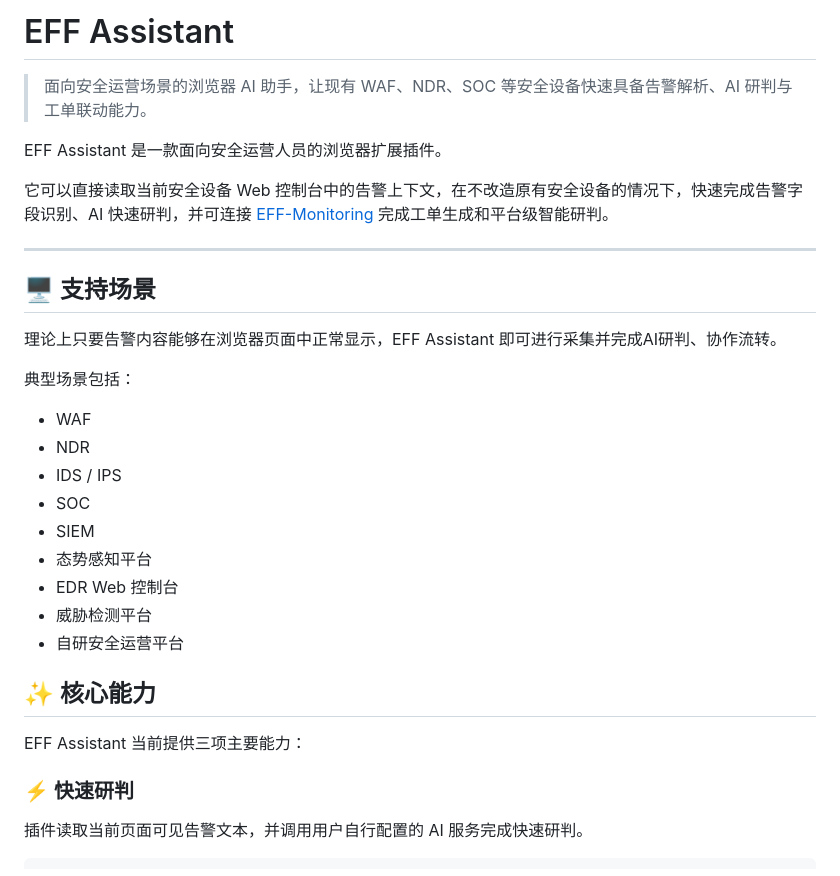
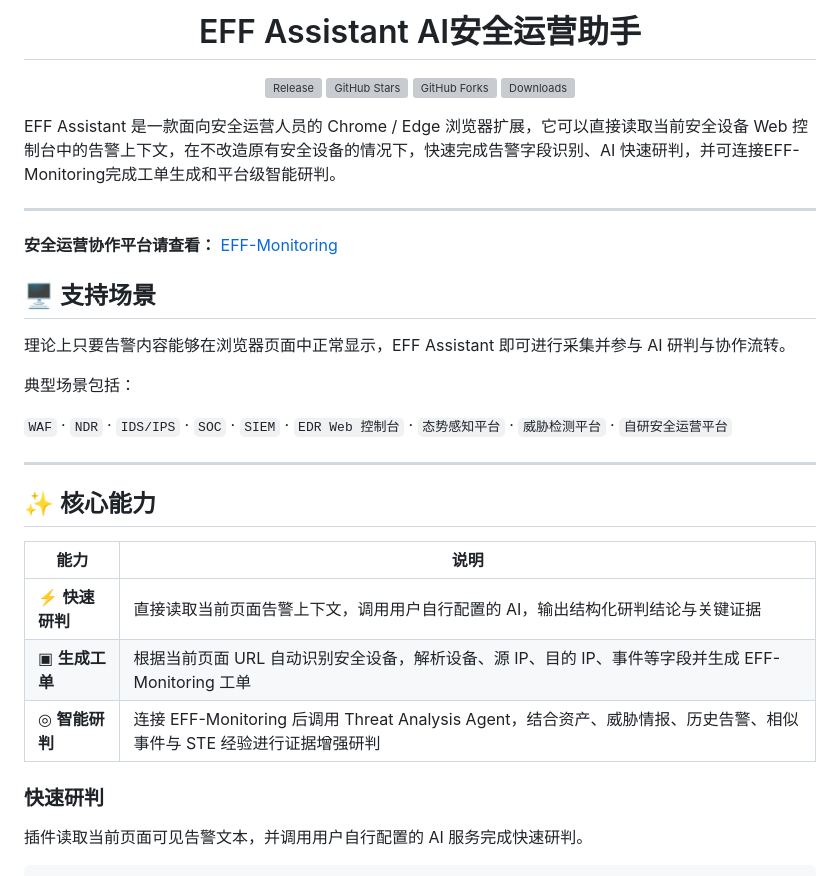
Before and after one commit to Fausto-404/EFF-Assistant, a Markdown page: README.md, the part around one of its changes. Drawn GitHub-style; grey boxes are pictures that could not be loaded.

```diff
--- a/README.md
+++ b/README.md
@@ -1,33 +1,51 @@
-# EFF Assistant
+<h1 align="center">EFF Assistant AI安全运营助手</h1>
 
-> 面向安全运营场景的浏览器 AI 助手，让现有 WAF、NDR、SOC 等安全设备快速具备告警解析、AI 研判与工单联动能力。
+<div align="center">
 
-EFF Assistant 是一款面向安全运营人员的浏览器扩展插件。
+<p align="center">
+  <a href="https://github.com/Fausto-404/EFF-Assistant/releases">
+    <img src="https://img.shields.io/github/v/release/Fausto-404/EFF-Assistant?style=flat-square&label=release&color=blue&cacheSeconds=3600" alt="Release">
+  </a>
 
-它可以直接读取当前安全设备 Web 控制台中的告警上下文，在不改造原有安全设备的情况下，快速完成告警字段识别、AI 快速研判，并可连接 [EFF-Monitoring](https://github.com/Fausto-404/EFF-Monitoring) 完成工单生成和平台级智能研判。
+  <a href="https://github.com/Fausto-404/EFF-Assistant/stargazers">
+    <img src="https://img.shields.io/github/stars/Fausto-404/EFF-Assistant?style=flat-square&label=stars&color=brightgreen&cacheSeconds=3600" alt="GitHub Stars">
+  </a>
+
+  <a href="https://github.com/Fausto-404/EFF-Assistant/network/members">
+    <img src="https://img.shields.io/github/forks/Fausto-404/EFF-Assistant?style=flat-square&label=forks&color=orange&cacheSeconds=3600" alt="GitHub Forks">
+  </a>
+
+  <a href="https://github.com/Fausto-404/EFF-Assistant/releases">
+    <img src="https://img.shields.io/github/downloads/Fausto-404/EFF-Assistant/total?style=flat-square&label=downloads&color=success&cacheSeconds=3600" alt="Downloads">
+  </a>
+</p>
+
+</div>
+EFF Assistant 是一款面向安全运营人员的 Chrome / Edge 浏览器扩展，它可以直接读取当前安全设备 Web 控制台中的告警上下文，在不改造原有安全设备的情况下，快速完成告警字段识别、AI 快速研判，并可连接EFF-Monitoring完成工单生成和平台级智能研判。
 
 ---
+
+**安全运营协作平台请查看：** [EFF-Monitoring](https://github.com/Fausto-404/EFF-Monitoring)
+
 ## 🖥️ 支持场景
 
-理论上只要告警内容能够在浏览器页面中正常显示，EFF Assistant 即可进行采集并完成AI研判、协作流转。
+理论上只要告警内容能够在浏览器页面中正常显示，EFF Assistant 即可进行采集并参与 AI 研判与协作流转。
 
 典型场景包括：
 
-- WAF
-- NDR
-- IDS / IPS
-- SOC
-- SIEM
-- 态势感知平台
-- EDR Web 控制台
-- 威胁检测平台
-- 自研安全运营平台
+`WAF` · `NDR` · `IDS/IPS` · `SOC` · `SIEM` · `EDR Web 控制台` · `态势感知平台` · `威胁检测平台` · `自研安全运营平台`
+
+---
 
 ## ✨ 核心能力
 
-EFF Assistant 当前提供三项主要能力：
+| 能力 | 说明 |
+| --- | --- |
+| ⚡ **快速研判** | 直接读取当前页面告警上下文，调用用户自行配置的 AI，输出结构化研判结论与关键证据 |
+| ▣ **生成工单** | 根据当前页面 URL 自动识别安全设备，解析设备、源 IP、目的 IP、事件等字段并生成 EFF-Monitoring 工单 |
+| ◎ **智能研判** | 连接 EFF-Monitoring 后调用 Threat Analysis Agent，结合资产、威胁情报、历史告警、相似事件与 STE 经验进行证据增强研判 |
 
-### ⚡ 快速研判
+### 快速研判
 
 插件读取当前页面可见告警文本，并调用用户自行配置的 AI 服务完成快速研判。
 
```
Also changed, not shown: other parts of README.md (+29 -33 lines).
